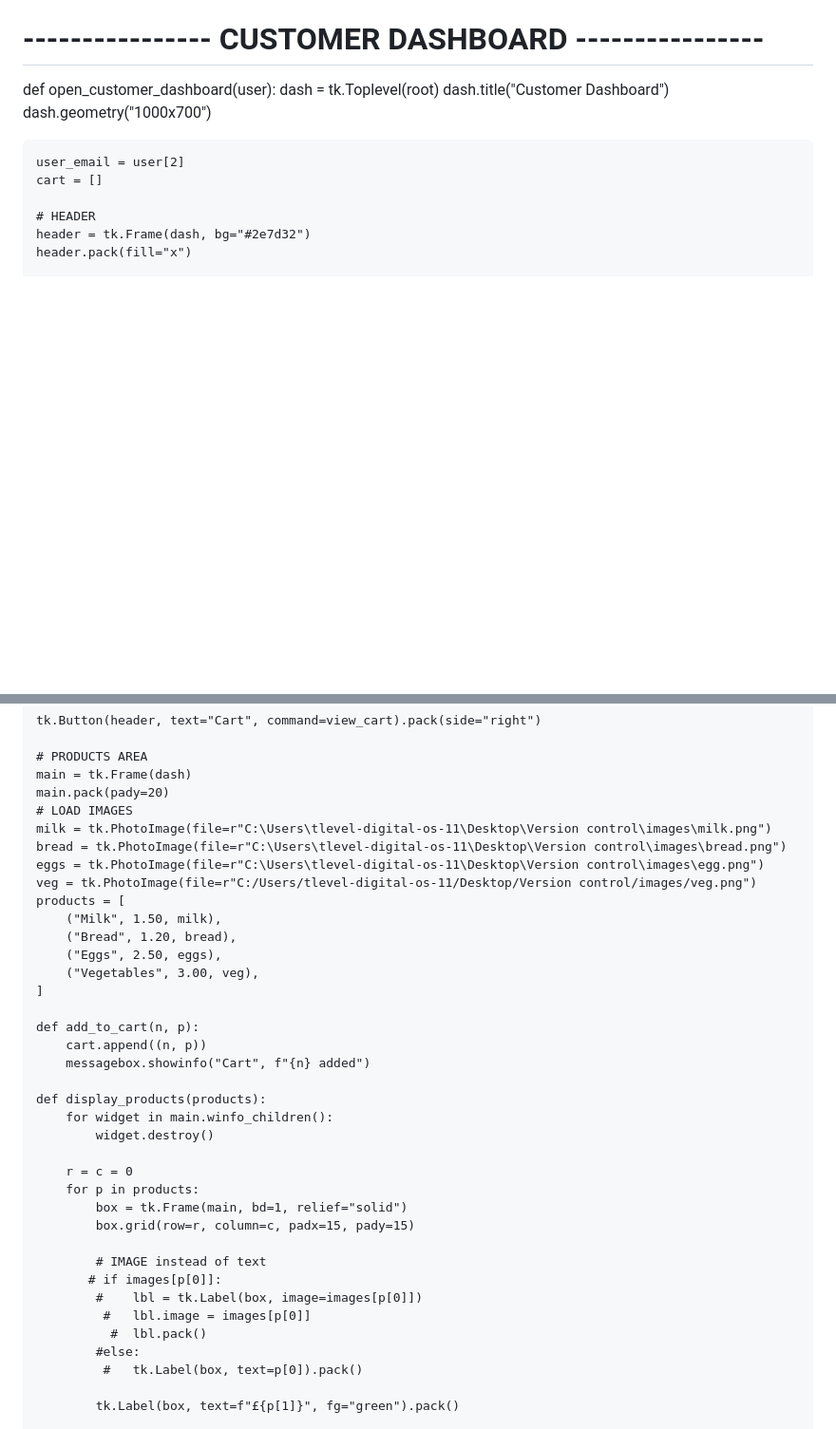
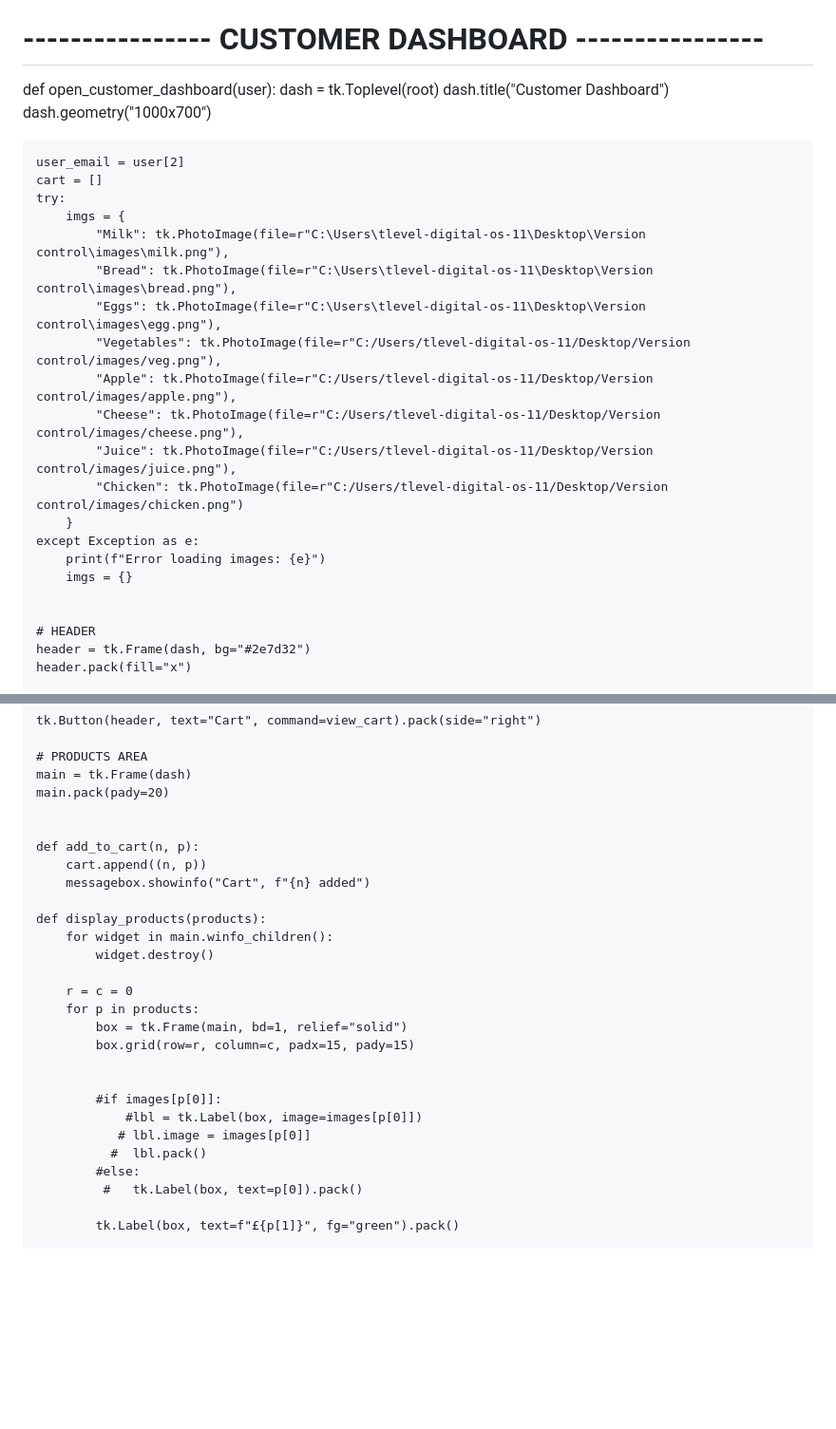
Before and after one commit to precious0011/cummunity-event-HP, a Markdown page: README.md, 2 parts joined by grey strips. Shown at 95% size. GitHub-like rendering; blank space fills up the shorter version.

```diff
--- a/README.md
+++ b/README.md
@@ -172,6 +172,21 @@ def open_customer_dashboard(user):
 
     user_email = user[2]
     cart = []
+    try:
+        imgs = {
+            "Milk": tk.PhotoImage(file=r"C:\Users\tlevel-digital-os-11\Desktop\Version control\images\milk.png"),
+            "Bread": tk.PhotoImage(file=r"C:\Users\tlevel-digital-os-11\Desktop\Version control\images\bread.png"),
+            "Eggs": tk.PhotoImage(file=r"C:\Users\tlevel-digital-os-11\Desktop\Version control\images\egg.png"),
+            "Vegetables": tk.PhotoImage(file=r"C:/Users/tlevel-digital-os-11/Desktop/Version control/images/veg.png"),
+            "Apple": tk.PhotoImage(file=r"C:/Users/tlevel-digital-os-11/Desktop/Version control/images/apple.png"),
+            "Cheese": tk.PhotoImage(file=r"C:/Users/tlevel-digital-os-11/Desktop/Version control/images/cheese.png"),
+            "Juice": tk.PhotoImage(file=r"C:/Users/tlevel-digital-os-11/Desktop/Version control/images/juice.png"),
+            "Chicken": tk.PhotoImage(file=r"C:/Users/tlevel-digital-os-11/Desktop/Version control/images/chicken.png")
+        }
+    except Exception as e:
+        print(f"Error loading images: {e}")
+        imgs = {}
+
 
     # HEADER
     header = tk.Frame(dash, bg="#2e7d32")
@@ -207,17 +222,7 @@ def open_customer_dashboard(user):
     # PRODUCTS AREA
     main = tk.Frame(dash)
     main.pack(pady=20)
-    # LOAD IMAGES
-    milk = tk.PhotoImage(file=r"C:\Users\tlevel-digital-os-11\Desktop\Version control\images\milk.png")
-    bread = tk.PhotoImage(file=r"C:\Users\tlevel-digital-os-11\Desktop\Version control\images\bread.png")
-    eggs = tk.PhotoImage(file=r"C:\Users\tlevel-digital-os-11\Desktop\Version control\images\egg.png")
-    veg = tk.PhotoImage(file=r"C:/Users/tlevel-digital-os-11/Desktop/Version control/images/veg.png")
-    products = [
-        ("Milk", 1.50, milk),
-        ("Bread", 1.20, bread),
-        ("Eggs", 2.50, eggs),
-        ("Vegetables", 3.00, veg),
-    ]
+
 
     def add_to_cart(n, p):
         cart.append((n, p))
@@ -232,10 +237,10 @@ def open_customer_dashboard(user):
             box = tk.Frame(main, bd=1, relief="solid")
             box.grid(row=r, column=c, padx=15, pady=15)
 
-            # IMAGE instead of text
-           # if images[p[0]]:
-            #    lbl = tk.Label(box, image=images[p[0]])
-             #   lbl.image = images[p[0]]
+
+            #if images[p[0]]:
+                #lbl = tk.Label(box, image=images[p[0]])
+               # lbl.image = images[p[0]]
               #  lbl.pack()
             #else:
              #   tk.Label(box, text=p[0]).pack()
```
